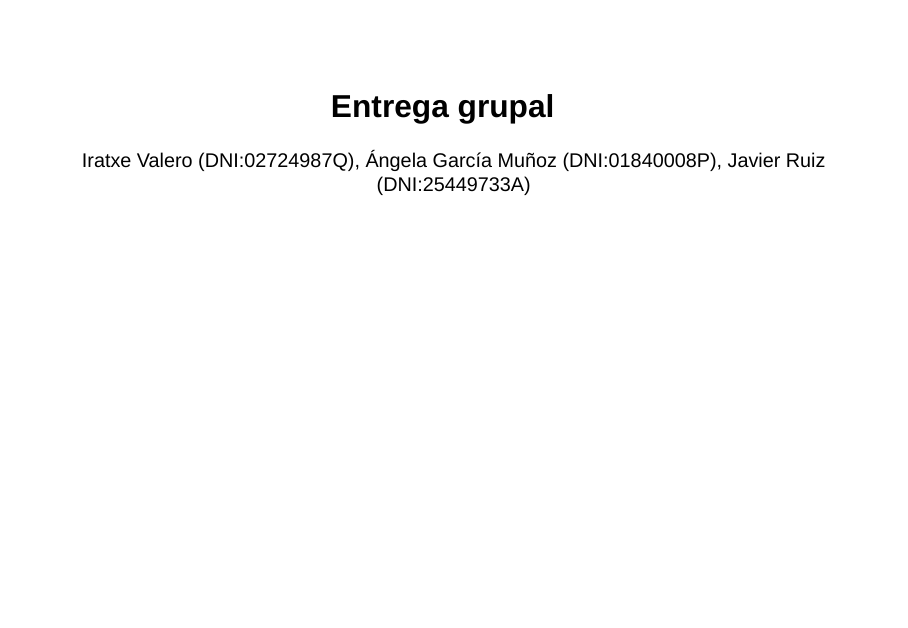
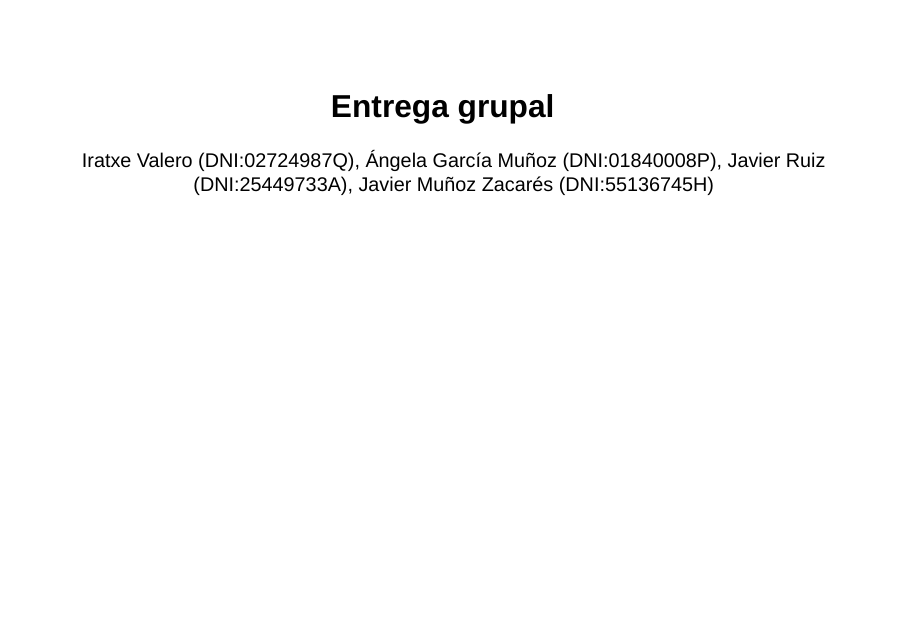
Before and after one commit to alexxene/entrega_grupal, a Quarto document (grupal.qmd): page 1 of 11. Rendered offline with R 4.5, knitr and Pandoc in place of Quarto, with nearby package versions; drawn as Slidy slides in place of the format the file asks for; some code elsewhere in the file could not run offline.

Commit message:
He añadido mi nombre y DNI

```diff
--- a/grupal.qmd
+++ b/grupal.qmd
@@ -1,7 +1,7 @@
 ---
 title: "Entrega grupal"
 author: "Iratxe Valero (DNI:02724987Q), Ángela García Muñoz (DNI:01840008P),
-Javier Ruiz (DNI:25449733A)"
+Javier Ruiz (DNI:25449733A), Javier Muñoz Zacarés (DNI:55136745H)"
 format:
   revealjs:
     theme: [style.scss]
```
